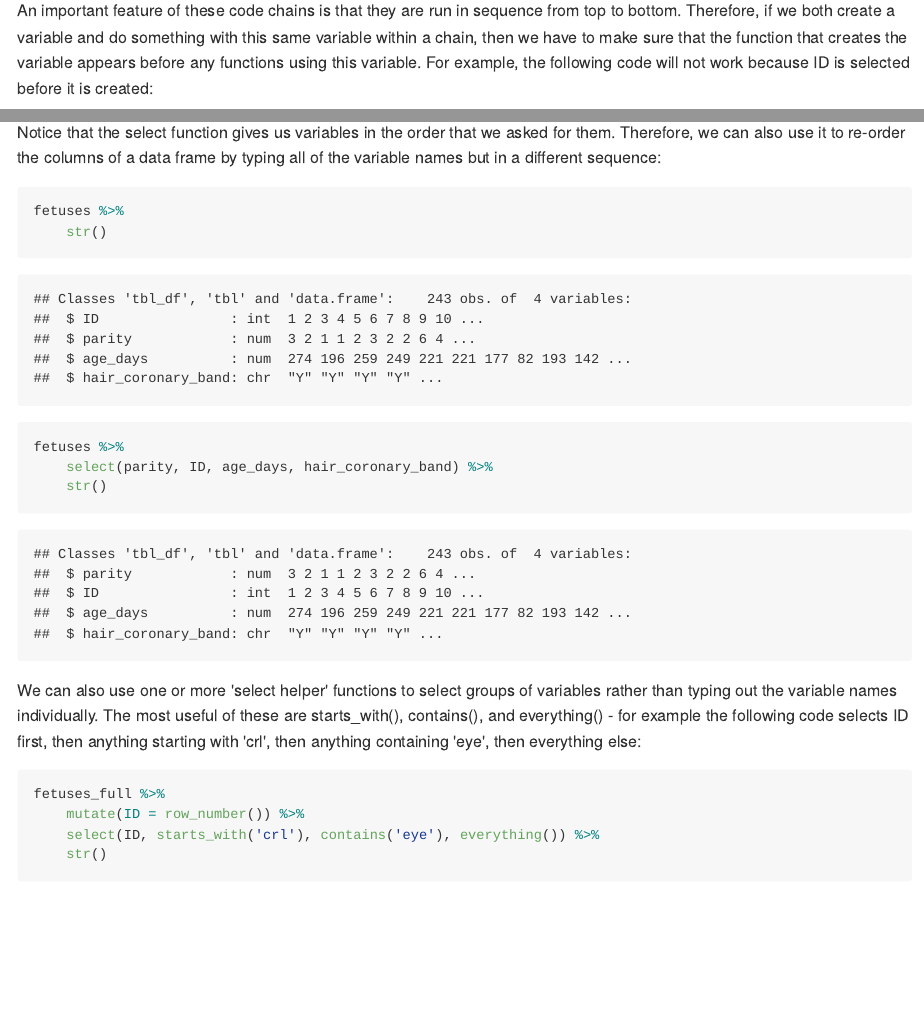
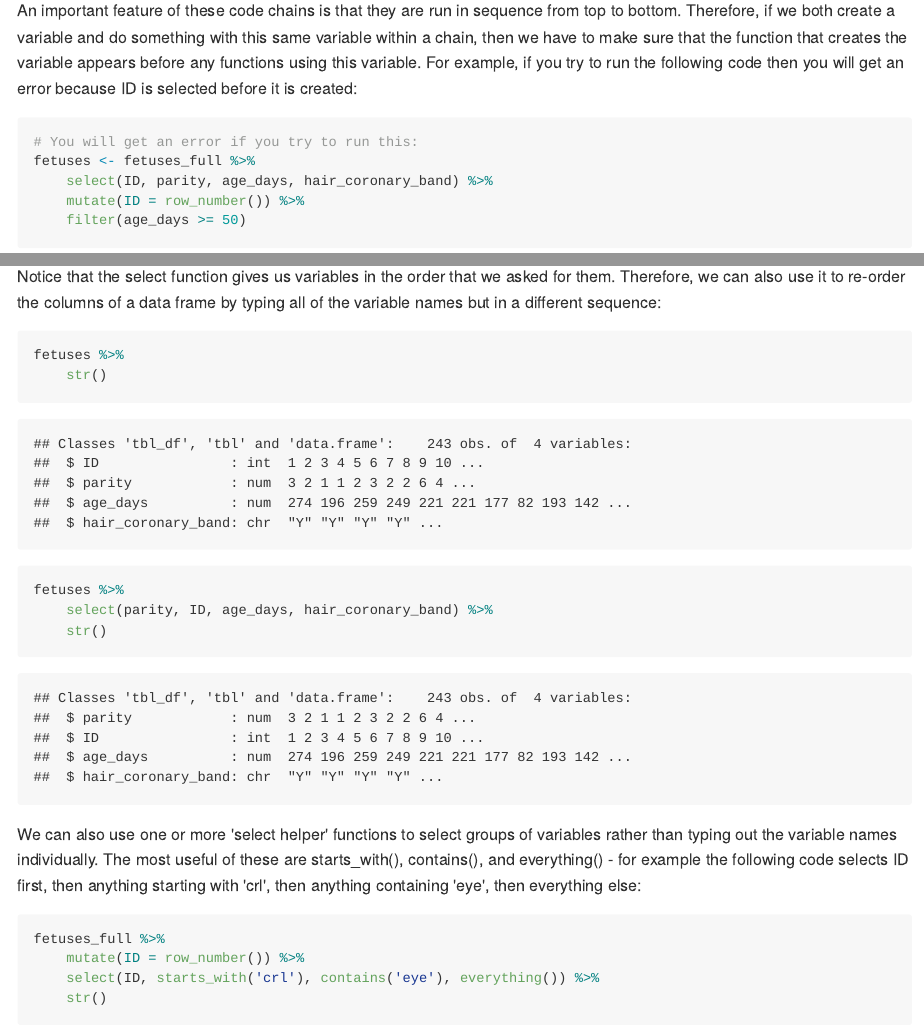
Before and after one commit to ku-awdc/Teaching_HerdHealth, an R Markdown document (tidyverse_fetuses.Rmd): the page in a window 1100 px wide, from 11770 px down, and a second part further down, joined at a grey line. The pictures show the output file tidyverse_fetuses.md that the author committed with the source, drawn offline in the style of GitHub.

Commit message:
Workaround for knitr issue creating non-UTF8 character

````diff
--- a/tidyverse_fetuses.Rmd
+++ b/tidyverse_fetuses.Rmd
@@ -1,8 +1,8 @@
 ---
 title: "Importing and Cleaning Data in the R tidyverse"
 output:
+ word_document: default
  pdf_document: default
- word_document: default
  html_document:
   keep_md: yes
 ---
@@ -278,9 +278,10 @@ fetuses <- fetuses_full %>%
 
 You can see now why it is a good idea to put each function on a new line - otherwise the code would quickly get hard to read!  As long as the %>% operator comes at the end of the line (rather than at the start of the new line), then it all works as expected.  Remember that all the code within the chain (even if on multiple lines) is a single R command, so it will not work if you try to just run the last line (for example).  Fortunately, RStudio is smart enough to know this and will run the entire command if the curser is anywhere on any of the lines within the whole chain of functions.
 
-An important feature of these code chains is that they are run in sequence from top to bottom.  Therefore, if we both create a variable and do something with this same variable within a chain, then we have to make sure that the function that creates the variable appears before any functions using this variable.  For example, the following code will not work because ID is selected before it is created:
+An important feature of these code chains is that they are run in sequence from top to bottom.  Therefore, if we both create a variable and do something with this same variable within a chain, then we have to make sure that the function that creates the variable appears before any functions using this variable.  For example, if you try to run the following code then you will get an error because ID is selected before it is created:
 
-```{r, error=TRUE}
+```{r, eval=FALSE}
+# You will get an error if you try to run this:
 fetuses <- fetuses_full %>%
 	select(ID, parity, age_days, hair_coronary_band) %>%
 	mutate(ID = row_number()) %>%
````
Also changed, not shown: tidyverse_fetuses.html, tidyverse_fetuses.md, tidyverse_fetuses.pdf (added), tidyverse_fetuses.tex (deleted), 2 other files.
